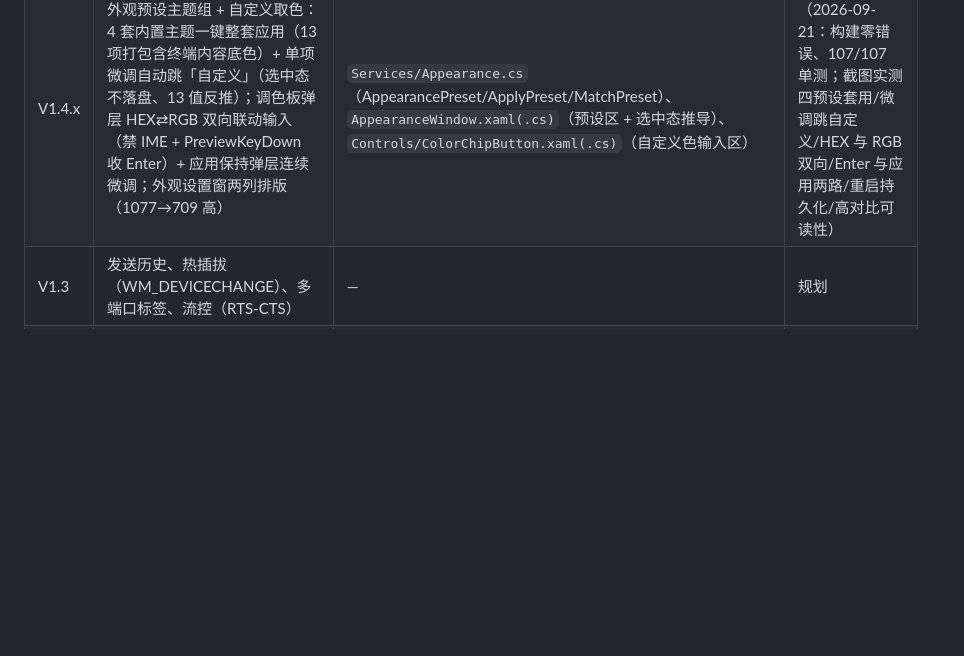
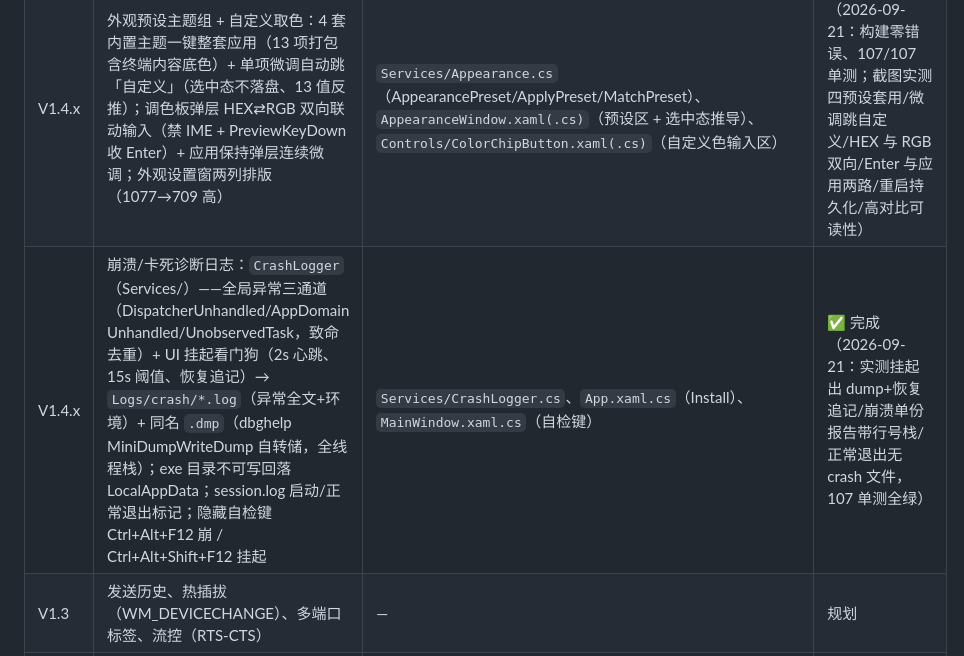
Before and after one commit to murakami-yu/Serial_Tool, a Markdown page: Docs/Serial_Tool_Design.md, the part around the change. Rendered like a GitHub page; blank space fills up the shorter version.

```diff
--- a/Docs/Serial_Tool_Design.md
+++ b/Docs/Serial_Tool_Design.md
@@ -115,6 +115,7 @@ V3      CAN 后端（Peak.PCANBasic.NET 或 slcan）+ DBC 解析 + 信号曲线
 | V1.2.x | 各界面背景色自定义：`Appearance` 单例（Services/）+ 8 窗口 XAML 统一 x:Static 绑定（4 主窗口各自独立 + 4 对话框跟随主窗）；终端内容底色 `BuildTheme()` 实例化注入 + 已开标签 `ColorPalette.SetBackground` 实时换底（宿主边框/未连接遮罩同步）；状态栏「外观…」入口 + `AppearanceWindow` 集中设置（复用 ColorChipButton）；ui_settings.json 持久化（IsValidHex 坏值回退默认） | `Services/Appearance.cs`、`AppearanceWindow.xaml(.cs)`、各窗口 Background 绑定、`TerminalView`/`TerminalWindow` | ✅ 完成（2026-09-19：构建零错误、107/107 单测；截图实测五路改色/重启持久化/坏值回退/终端已开标签实时换底） |
 | V1.2.x | 控件级配色自定义：外观设置新增 8 项控件色（显示框/勾选框/下拉框/按钮全覆盖）；机制 = 画刷整实例替换 + 11 个 XAML 181 处引用全量 DynamicResource（废弃 StaticResource+突变方案——样式/模板密封冻结画刷实例，突变抛异常被吞静默失效） | `App.xaml(.cs)`（DynamicResource 样式体系 + SetBrush 实例替换）、`AppearanceWindow.xaml`（控件颜色区段）、`TerminalWindow.xaml.cs`（SetResourceReference 动态边框） | ✅ 完成（2026-09-20：构建零错误、107/107 单测；截图实测五路改色/下拉弹层级联/重启持久化/恢复默认复原派生/坏值回退） |
 | V1.4.x | 外观预设主题组 + 自定义取色：4 套内置主题一键整套应用（13 项打包含终端内容底色）+ 单项微调自动跳「自定义」（选中态不落盘、13 值反推）；调色板弹层 HEX⇄RGB 双向联动输入（禁 IME + PreviewKeyDown 收 Enter）+ 应用保持弹层连续微调；外观设置窗两列排版（1077→709 高） | `Services/Appearance.cs`（AppearancePreset/ApplyPreset/MatchPreset）、`AppearanceWindow.xaml(.cs)`（预设区 + 选中态推导）、`Controls/ColorChipButton.xaml(.cs)`（自定义色输入区） | ✅ 完成（2026-09-21：构建零错误、107/107 单测；截图实测四预设套用/微调跳自定义/HEX 与 RGB 双向/Enter 与应用两路/重启持久化/高对比可读性） |
+| V1.4.x | 崩溃/卡死诊断日志：`CrashLogger`（Services/）——全局异常三通道（DispatcherUnhandled/AppDomain Unhandled/UnobservedTask，致命去重）+ UI 挂起看门狗（2s 心跳、15s 阈值、恢复追记）→ `Logs/crash/*.log`（异常全文+环境）+ 同名 `.dmp`（dbghelp MiniDumpWriteDump 自转储，全线程栈）；exe 目录不可写回落 LocalAppData；session.log 启动/正常退出标记；隐藏自检键 Ctrl+Alt+F12 崩 / Ctrl+Alt+Shift+F12 挂起 | `Services/CrashLogger.cs`、`App.xaml.cs`（Install）、`MainWindow.xaml.cs`（自检键） | ✅ 完成（2026-09-21：实测挂起出 dump+恢复追记/崩溃单份报告带行号栈/正常退出无 crash 文件，107 单测全绿） |
 | V1.3 | 发送历史、热插拔（WM_DEVICECHANGE）、多端口标签、流控（RTS-CTS） | — | 规划 |
 | V2 | I2C 后端（FTDI.FTD2XX_NET）、扫描/寄存器读写、L2 序列图 | `Backends/I2cBackend.cs` | 规划 |
 | V3 | CAN 后端（PCAN 或 slcan）、DBC 解析、信号曲线 | `Backends/CanBackend.cs`、`Core/Dbc` | 规划 |
```
Also changed, not shown: Docs/功能增强执行计划.md (+1 -0 lines), README.md (+1 -0 lines).
